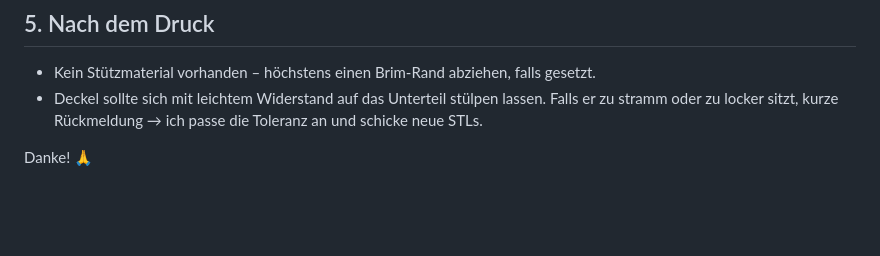
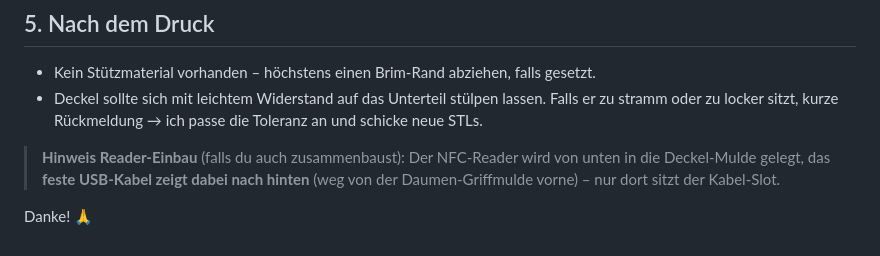
Before and after one commit to brummilab/Navidrome-NFC-Cards, a Markdown page: design/DRUCKANLEITUNG.md, the part around the change. Drawn GitHub-style; blank space fills up the shorter version.

```diff
--- a/design/DRUCKANLEITUNG.md
+++ b/design/DRUCKANLEITUNG.md
@@ -74,4 +74,6 @@ In Bambu Studio: Teil markieren → **R** (Rotieren) → X-Achse 180° → **P**
 - Kein Stützmaterial vorhanden – höchstens einen Brim-Rand abziehen, falls gesetzt.
 - Deckel sollte sich mit leichtem Widerstand auf das Unterteil stülpen lassen. Falls er zu stramm oder zu locker sitzt, kurze Rückmeldung → ich passe die Toleranz an und schicke neue STLs.
 
+> **Hinweis Reader-Einbau** (falls du auch zusammenbaust): Der NFC-Reader wird von unten in die Deckel-Mulde gelegt, das **feste USB-Kabel zeigt dabei nach hinten** (weg von der Daumen-Griffmulde vorne) – nur dort sitzt der Kabel-Slot.
+
 Danke! 🙏
```
Also changed, not shown: README.md (+9 -0 lines).
